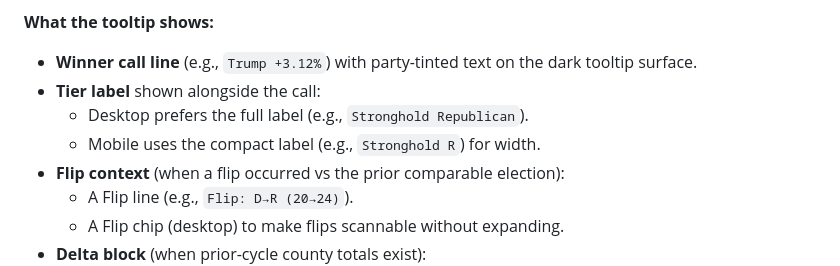
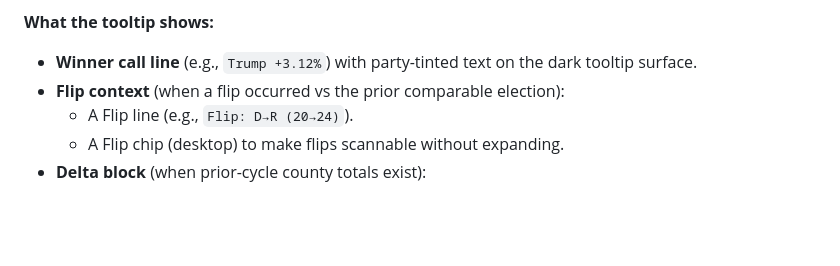
Before and after one commit to Tenjin25/VAPrecinctMap, a Markdown page: README.md, the part around the change. Rendered like a GitHub page; blank space fills up the shorter version.

Commit message:
Revert "Clarify hover tier labels (desktop vs mobile)"
This reverts commit cfc1723818e884850b961c4fa2a73f1e3057f3e9.

```diff
--- a/README.md
+++ b/README.md
@@ -594,9 +594,6 @@ The hover tooltip is designed to be **fast, low-clutter, and Virginia-safe** (co
 **What the tooltip shows:**
 
 - **Winner call line** (e.g., `Trump +3.12%`) with party-tinted text on the dark tooltip surface.
-- **Tier label** shown alongside the call:
-  - Desktop prefers the full label (e.g., `Stronghold Republican`).
-  - Mobile uses the compact label (e.g., `Stronghold R`) for width.
 - **Flip context** (when a flip occurred vs the prior comparable election):
   - A Flip line (e.g., `Flip: D→R (20→24)`).
   - A Flip chip (desktop) to make flips scannable without expanding.
```
